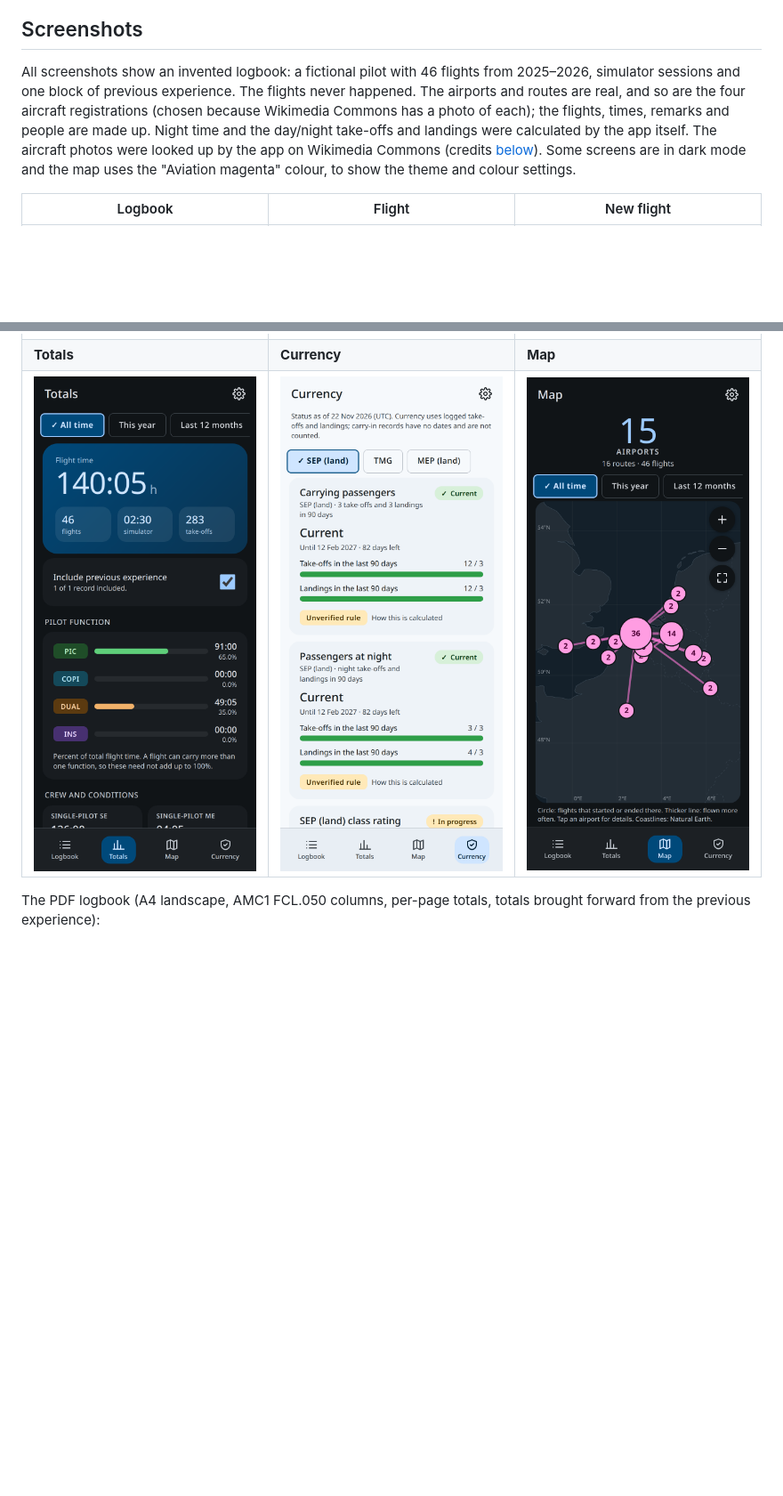
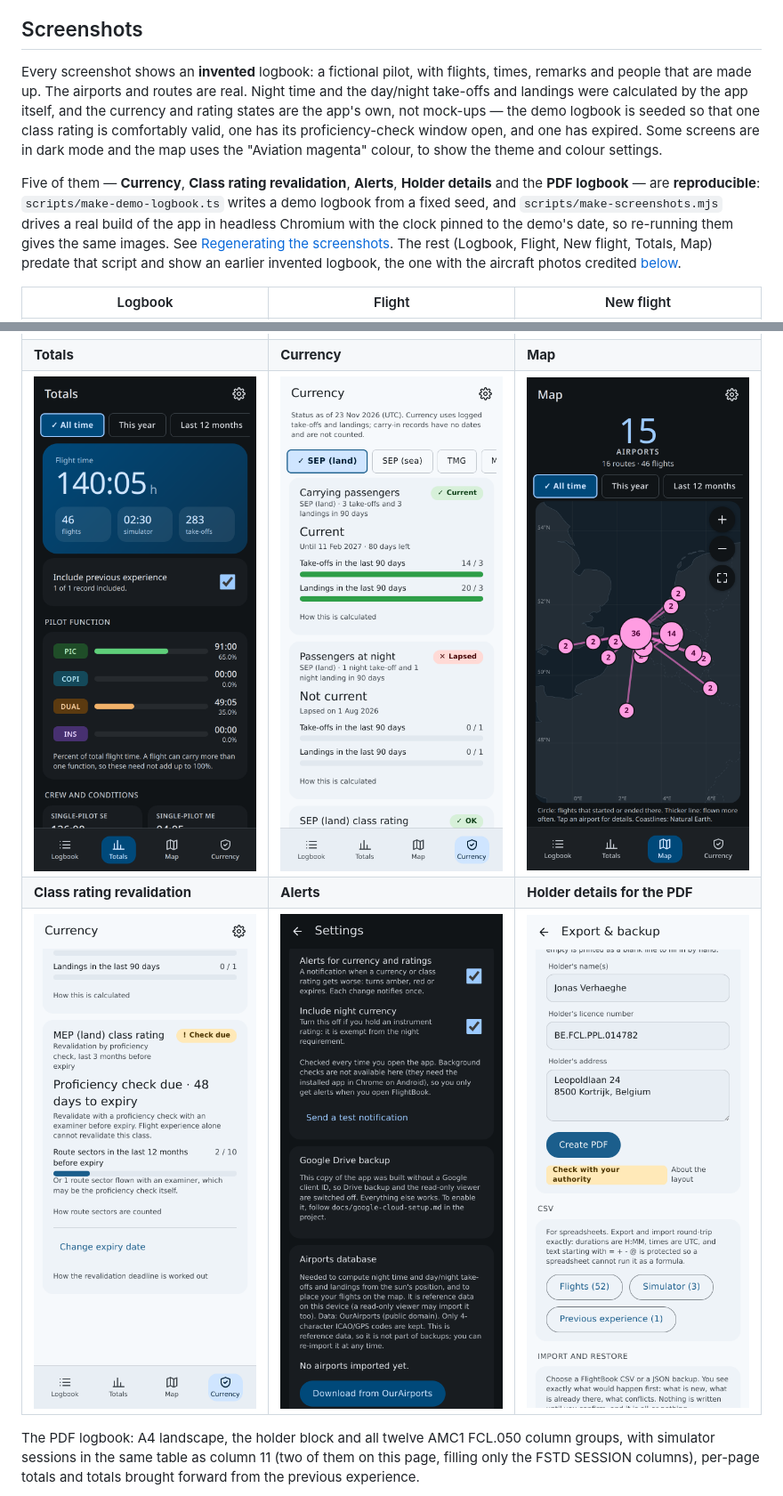
Before and after one commit to Miningflo/FlightBook, a Markdown page: README.md, 2 parts joined by grey strips. Shown at 89% size. Drawn GitHub-style; pictures changed too: docs/screenshots/alerts.png (added), docs/screenshots/currency-rating.png (added), docs/screenshots/currency.png; blank space fills up the shorter version.

```diff
--- a/README.md
+++ b/README.md
@@ -8,13 +8,17 @@ The Android phone is the master logbook; the same app in a desktop browser is a
 **The regulatory numbers are checked against the EASA text** — see [Totals and currency](#totals-and-currency) for what was checked, against which revision, and what the app still cannot know.
 
 ## Screenshots
-All screenshots show an invented logbook: a fictional pilot with 46 flights from 2025–2026, simulator sessions and one block of previous experience. The flights never happened. The airports and routes are real, and so are the four aircraft registrations (chosen because Wikimedia Commons has a photo of each); the flights, times, remarks and people are made up. Night time and the day/night take-offs and landings were calculated by the app itself. The aircraft photos were looked up by the app on Wikimedia Commons (credits [below](#photo-credits)). Some screens are in dark mode and the map uses the "Aviation magenta" colour, to show the theme and colour settings.
+Every screenshot shows an **invented** logbook: a fictional pilot, with flights, times, remarks and people that are made up. The airports and routes are real. Night time and the day/night take-offs and landings were calculated by the app itself, and the currency and rating states are the app's own, not mock-ups &mdash; the demo logbook is seeded so that one class rating is comfortably valid, one has its proficiency-check window open, and one has expired. Some screens are in dark mode and the map uses the "Aviation magenta" colour, to show the theme and colour settings.
+
+Five of them &mdash; **Currency**, **Class rating revalidation**, **Alerts**, **Holder details** and the **PDF logbook** &mdash; are **reproducible**: `scripts/make-demo-logbook.ts` writes a demo logbook from a fixed seed, and `scripts/make-screenshots.mjs` drives a real build of the app in headless Chromium with the clock pinned to the demo's date, so re-running them gives the same images. See [Regenerating the screenshots](#regenerating-the-screenshots). The rest (Logbook, Flight, New flight, Totals, Map) predate that script and show an earlier invented logbook, the one with the aircraft photos credited [below](#photo-credits).
 
 | Logbook | Flight | New flight |
 |---|---|---|
 | <img src="docs/screenshots/logbook.png" alt="Logbook list with total hours, flight count and recent flights" width="260"> | <img src="docs/screenshots/flight.png" alt="Detail of one flight: route, times, PIC time, take-offs, landings and night time" width="260"> | <img src="docs/screenshots/new-flight.png" alt="New flight form with off-blocks, on-blocks and total time filled in, and the airport names looked up" width="260"> |
 | **Totals** | **Currency** | **Map** |
-| <img src="docs/screenshots/totals.png" alt="Totals: flight time, pilot function breakdown and simulator time" width="260"> | <img src="docs/screenshots/currency.png" alt="Currency: passenger and night-passenger currency with progress bars" width="260"> | <img src="docs/screenshots/map.png" alt="Map of airports and routes flown, on the built-in basemap" width="260"> |
+| <img src="docs/screenshots/totals.png" alt="Totals: flight time, pilot function breakdown and simulator time" width="260"> | <img src="docs/screenshots/currency.png" alt="Currency for SEP (land): passengers current, night currency lapsed, with the one night take-off and landing the regulation requires" width="260"> | <img src="docs/screenshots/map.png" alt="Map of airports and routes flown, on the built-in basemap" width="260"> |
+| **Class rating revalidation** | **Alerts** | **Holder details for the PDF** |
+| <img src="docs/screenshots/currency-rating.png" alt="MEP (land) class rating: proficiency check due in 48 days, with the route-sector counter at 2 of 10" width="260"> | <img src="docs/screenshots/alerts.png" alt="Settings: alerts for currency and ratings switched on, with the night-currency option and a test notification button" width="260"> | <img src="docs/screenshots/export.png" alt="Export screen: holder name, licence number and address, and the Create PDF button" width="260"> |
 
-The PDF logbook (A4 landscape, AMC1 FCL.050 columns, per-page totals, totals brought forward from the previous experience):
+The PDF logbook: A4 landscape, the holder block and all twelve AMC1 FCL.050 column groups, with simulator sessions in the same table as column 11 (two of them on this page, filling only the FSTD SESSION columns), per-page totals and totals brought forward from the previous experience.
 
```
Also changed, not shown: other parts of README.md (+15 -1 lines), docs/screenshots/pdf-logbook.png, 3 other files.
